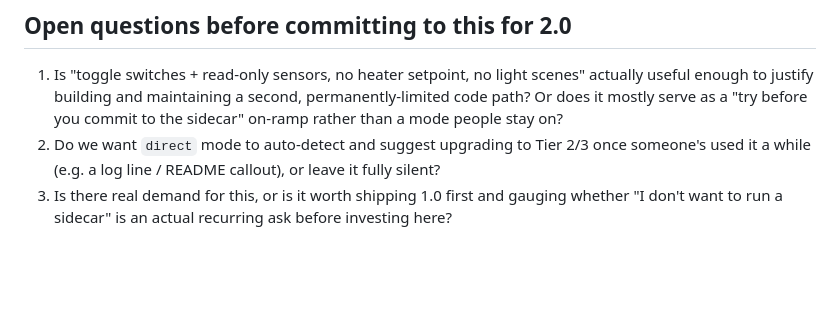
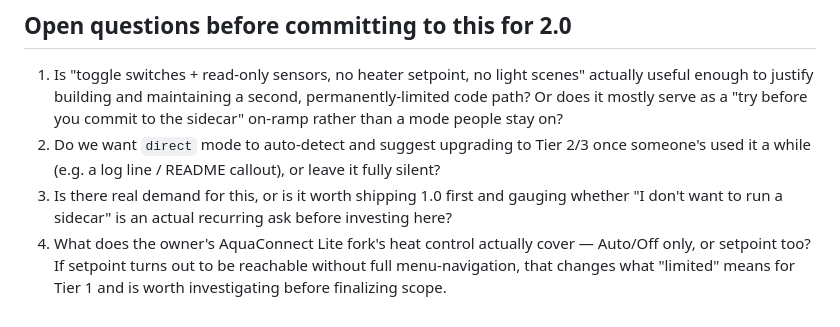
Before and after one commit to homebridge-fun/homebridge-prologic, a Markdown page: docs/tier1-direct-mode-design.md, the part around one of its changes. Rendered like a GitHub page; blank space fills up the shorter version.

```diff
--- a/docs/tier1-direct-mode-design.md
+++ b/docs/tier1-direct-mode-design.md
@@ -146,3 +193,7 @@ risk to what already works.
 3. Is there real demand for this, or is it worth shipping 1.0 first and
    gauging whether "I don't want to run a sidecar" is an actual recurring
    ask before investing here?
+4. What does the owner's AquaConnect Lite fork's heat control actually
+   cover — Auto/Off only, or setpoint too? If setpoint turns out to be
+   reachable without full menu-navigation, that changes what "limited" means
+   for Tier 1 and is worth investigating before finalizing scope.
```
Also changed, not shown: other parts of docs/tier1-direct-mode-design.md (+60 -13 lines).
